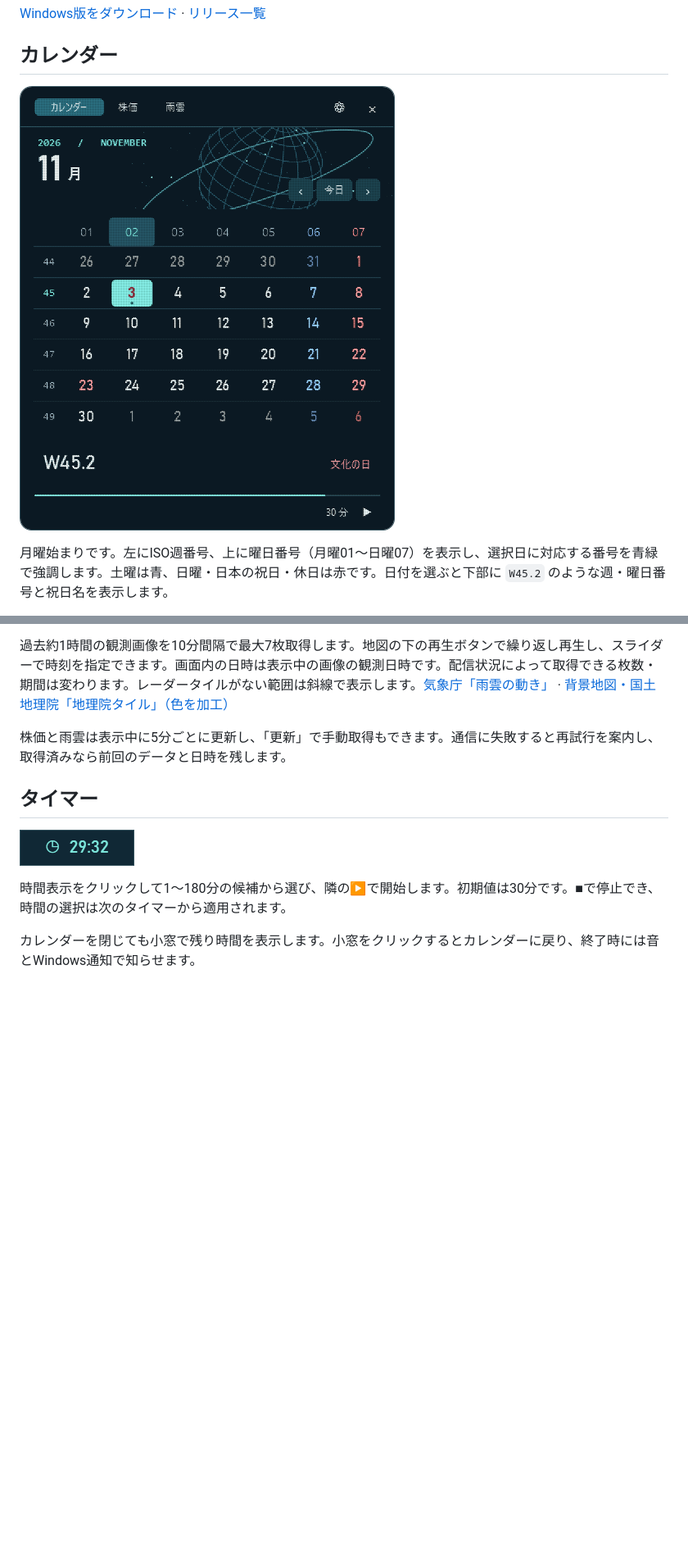
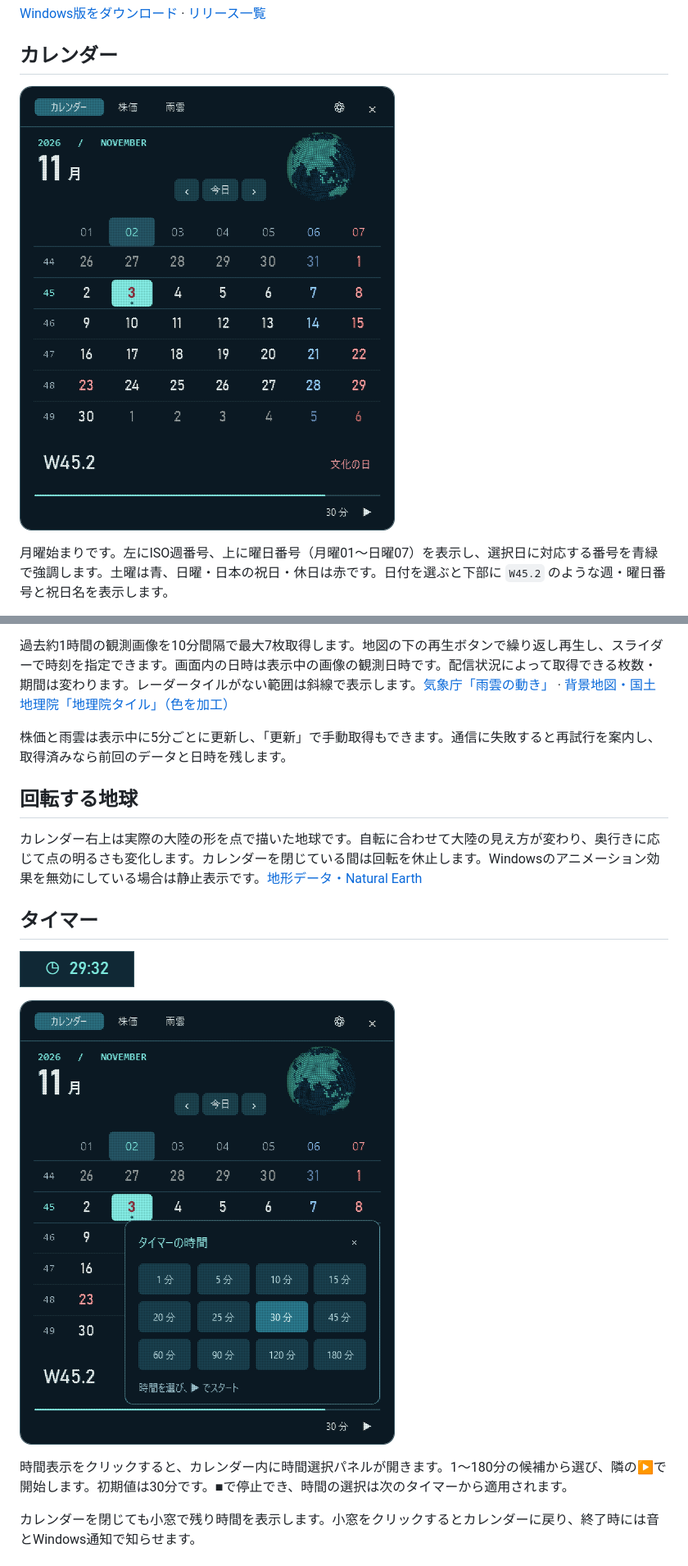
Before and after one commit to NaitoMitsuharu/OrbitCalendar, a Markdown page: README.md, 2 parts joined by grey strips. Shown at 82% size. Drawn GitHub-style; pictures changed too: docs/calendar.png, docs/time-selection.png (added); blank space fills up the shorter version.

Commit message:
Attract particles to glyph contours, theme time selection and rotate a dotted Earth

```diff
--- a/README.md
+++ b/README.md
@@ -38,11 +38,17 @@ Windowsのタスクバー内の日時から開く、粒子でできたカレン
 
 株価と雨雲は表示中に5分ごとに更新し、「更新」で手動取得もできます。通信に失敗すると再試行を案内し、取得済みなら前回のデータと日時を残します。
 
+## 回転する地球
+
+カレンダー右上は実際の大陸の形を点で描いた地球です。自転に合わせて大陸の見え方が変わり、奥行きに応じて点の明るさも変化します。カレンダーを閉じている間は回転を休止します。Windowsのアニメーション効果を無効にしている場合は静止表示です。[地形データ・Natural Earth](https://www.naturalearthdata.com/about/terms-of-use/)
+
 ## タイマー
 
 ![閉じても残るコンパクトなタイマー](docs/timer.png)
 
-時間表示をクリックして1〜180分の候補から選び、隣の▶で開始します。初期値は30分です。■で停止でき、時間の選択は次のタイマーから適用されます。
+![濃紺と青緑で揃えたアプリ内の時間選択パネル](docs/time-selection.png)
+
+時間表示をクリックすると、カレンダー内に時間選択パネルが開きます。1〜180分の候補から選び、隣の▶で開始します。初期値は30分です。■で停止でき、時間の選択は次のタイマーから適用されます。
 
 カレンダーを閉じても小窓で残り時間を表示します。小窓をクリックするとカレンダーに戻り、終了時には音とWindows通知で知らせます。
 
```
Also changed, not shown: other parts of README.md (+2 -2 lines), 10 other files.
